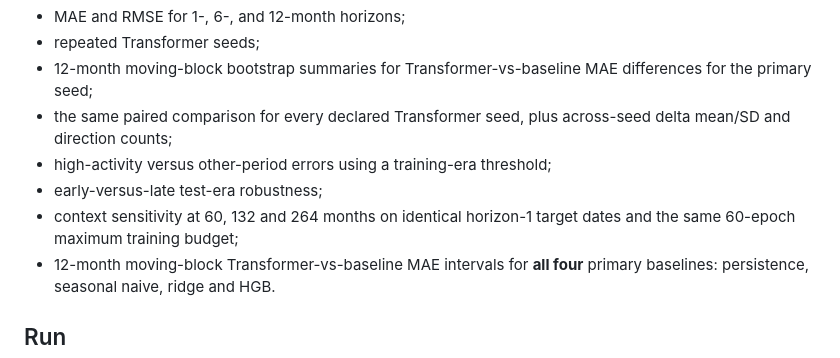
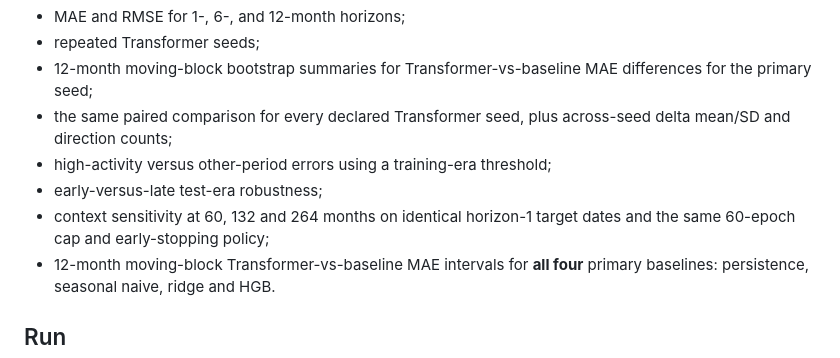
Before and after one commit to devissaputra/mini_transformers_sequences, a Markdown page: README.md, the part around the change. Drawn GitHub-style.

Commit message:
docs: correct context-sensitivity compute claim

```diff
--- a/README.md
+++ b/README.md
@@ -76,7 +76,7 @@ Fixed sinusoidal positions are important here: changing context length no longer
 - the same paired comparison for every declared Transformer seed, plus across-seed delta mean/SD and direction counts;
 - high-activity versus other-period errors using a training-era threshold;
 - early-versus-late test-era robustness;
-- context sensitivity at 60, 132 and 264 months on identical horizon-1 target dates and the same 60-epoch maximum training budget;
+- context sensitivity at 60, 132 and 264 months on identical horizon-1 target dates and the same 60-epoch cap and early-stopping policy;
 - 12-month moving-block Transformer-vs-baseline MAE intervals for **all four** primary baselines: persistence, seasonal naive, ridge and HGB.
 
 ## Run
```
